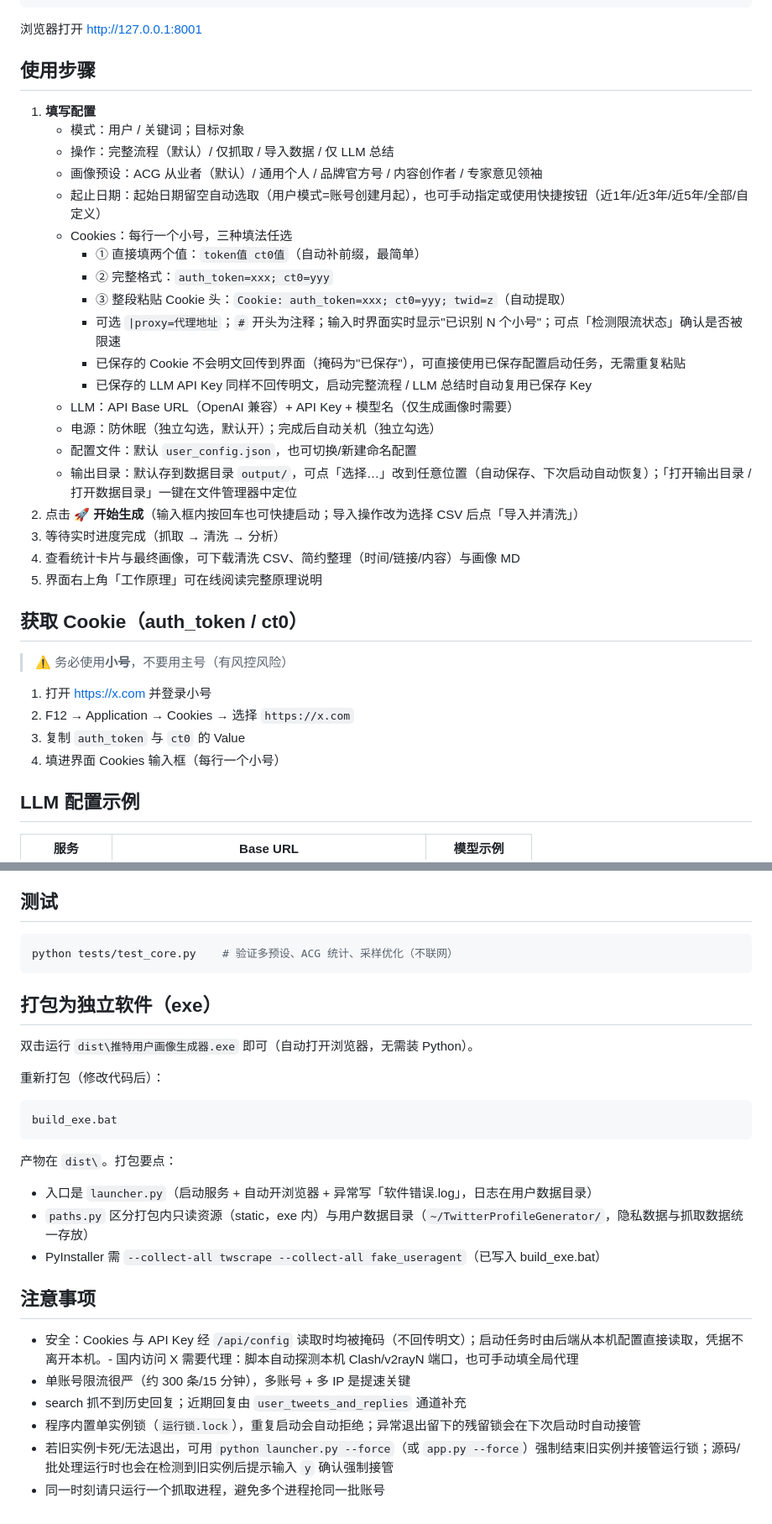
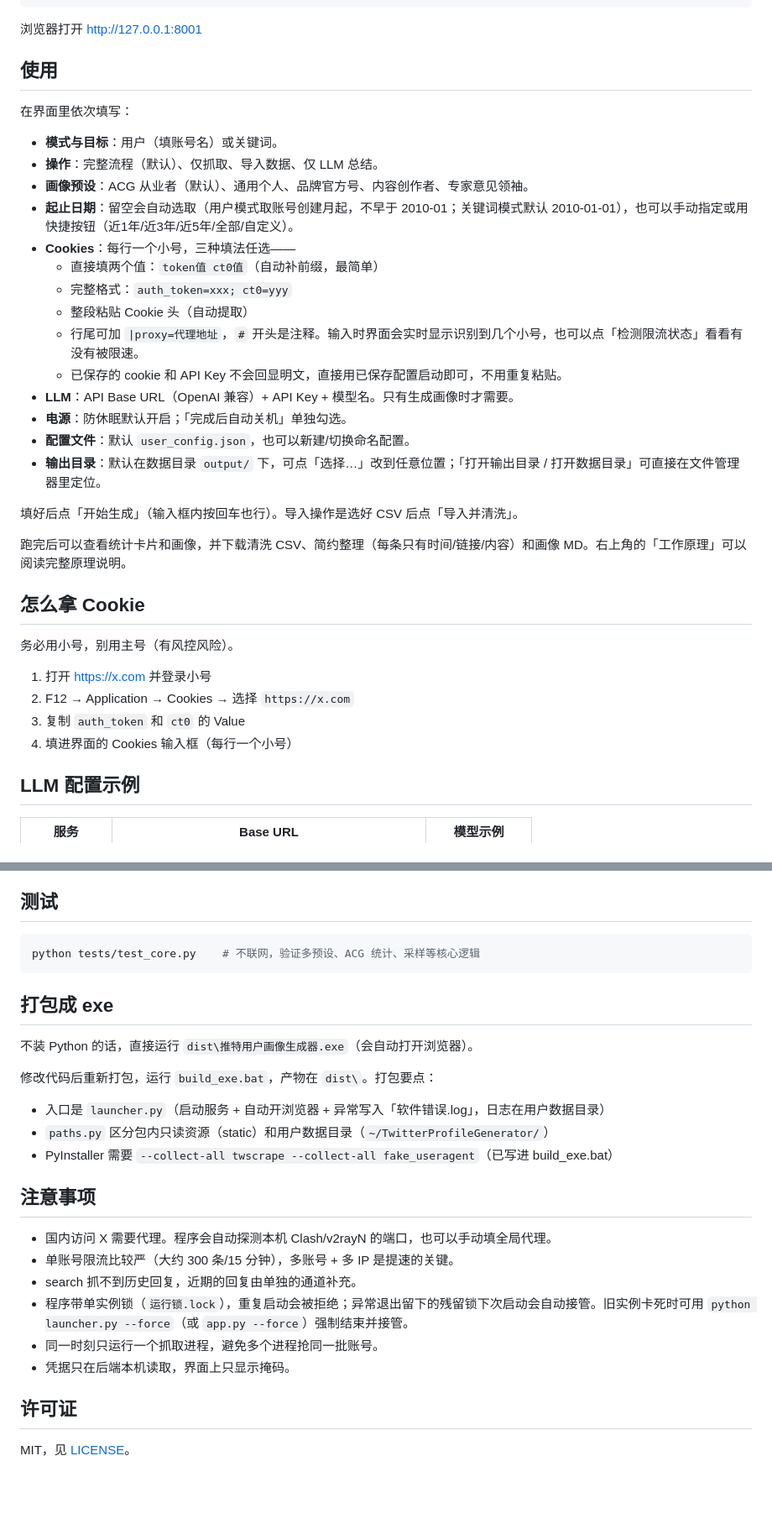
Before and after one commit to Linternoka/twitter_profile_generator, a Markdown page: README.md, 2 parts joined by grey strips. Shown at 84% size. Drawn GitHub-style; blank space fills up the shorter version.

````diff
--- a/README.md
+++ b/README.md
@@ -56,37 +30,37 @@ python app.py 8080       # 指定端口
 
 浏览器打开 http://127.0.0.1:8001
 
-## 使用步骤
+## 使用
 
-1. **填写配置**
-   - 模式：用户 / 关键词；目标对象
-   - 操作：完整流程（默认）/ 仅抓取 / 导入数据 / 仅 LLM 总结
-   - 画像预设：ACG 从业者（默认）/ 通用个人 / 品牌官方号 / 内容创作者 / 专家意见领袖
-   - 起止日期：起始日期留空自动选取（用户模式=账号创建月起），也可手动指定或使用快捷按钮（近1年/近3年/近5年/全部/自定义）
-   - Cookies：每行一个小号，三种填法任选
-     - ① 直接填两个值：`token值 ct0值`（自动补前缀，最简单）
-     - ② 完整格式：`auth_token=xxx; ct0=yyy`
-     - ③ 整段粘贴 Cookie 头：`Cookie: auth_token=xxx; ct0=yyy; twid=z`（自动提取）
-     - 可选 `|proxy=代理地址`；`#` 开头为注释；输入时界面实时显示"已识别 N 个小号"；可点「检测限流状态」确认是否被限速
-     - 已保存的 Cookie 不会明文回传到界面（掩码为"已保存"），可直接使用已保存配置启动任务，无需重复粘贴
-     - 已保存的 LLM API Key 同样不回传明文，启动完整流程 / LLM 总结时自动复用已保存 Key
-   - LLM：API Base URL（OpenAI 兼容）+ API Key + 模型名（仅生成画像时需要）
-   - 电源：防休眠（独立勾选，默认开）；完成后自动关机（独立勾选）
-   - 配置文件：默认 `user_config.json`，也可切换/新建命名配置
-   - 输出目录：默认存到数据目录 `output/`，可点「选择…」改到任意位置（自动保存、下次启动自动恢复）；「打开输出目录 / 打开数据目录」一键在文件管理器中定位
-2. 点击 **🚀 开始生成**（输入框内按回车也可快捷启动；导入操作改为选择 CSV 后点「导入并清洗」）
-3. 等待实时进度完成（抓取 → 清洗 → 分析）
-4. 查看统计卡片与最终画像，可下载清洗 CSV、简约整理（时间/链接/内容）与画像 MD
-5. 界面右上角「工作原理」可在线阅读完整原理说明
+在界面里依次填写：
 
-## 获取 Cookie（auth_token / ct0）
+- **模式与目标**：用户（填账号名）或关键词。
+- **操作**：完整流程（默认）、仅抓取、导入数据、仅 LLM 总结。
+- **画像预设**：ACG 从业者（默认）、通用个人、品牌官方号、内容创作者、专家意见领袖。
+- **起止日期**：留空会自动选取（用户模式取账号创建月起，不早于 2010-01；关键词模式默认 2010-01-01），也可以手动指定或用快捷按钮（近1年/近3年/近5年/全部/自定义）。
+- **Cookies**：每行一个小号，三种填法任选——
+  - 直接填两个值：`token值 ct0值`（自动补前缀，最简单）
+  - 完整格式：`auth_token=xxx; ct0=yyy`
+  - 整段粘贴 Cookie 头（自动提取）
+  - 行尾可加 `|proxy=代理地址`，`#` 开头是注释。输入时界面会实时显示识别到几个小号，也可以点「检测限流状态」看看有没有被限速。
+  - 已保存的 cookie 和 API Key 不会回显明文，直接用已保存配置启动即可，不用重复粘贴。
+- **LLM**：API Base URL（OpenAI 兼容）+ API Key + 模型名。只有生成画像时才需要。
+- **电源**：防休眠默认开启；「完成后自动关机」单独勾选。
+- **配置文件**：默认 `user_config.json`，也可以新建/切换命名配置。
+- **输出目录**：默认在数据目录 `output/` 下，可点「选择…」改到任意位置；「打开输出目录 / 打开数据目录」可直接在文件管理器里定位。
 
-> ⚠️ 务必使用**小号**，不要用主号（有风控风险）
+填好后点「开始生成」（输入框内按回车也行）。导入操作是选好 CSV 后点「导入并清洗」。
+
+跑完后可以查看统计卡片和画像，并下载清洗 CSV、简约整理（每条只有时间/链接/内容）和画像 MD。右上角的「工作原理」可以阅读完整原理说明。
+
+## 怎么拿 Cookie
+
+务必用小号，别用主号（有风控风险）。
 
 1. 打开 https://x.com 并登录小号
 2. F12 → Application → Cookies → 选择 `https://x.com`
-3. 复制 `auth_token` 与 `ct0` 的 Value
-4. 填进界面 Cookies 输入框（每行一个小号）
+3. 复制 `auth_token` 和 `ct0` 的 Value
+4. 填进界面的 Cookies 输入框（每行一个小号）
 
 ## LLM 配置示例
 
@@ -132,29 +106,27 @@ twitter_profile_generator/          # 程序目录（只放代码与只读资源
 ## 测试
 
 ```bash
-python tests/test_core.py    # 验证多预设、ACG 统计、采样优化（不联网）
+python tests/test_core.py    # 不联网，验证多预设、ACG 统计、采样等核心逻辑
 ```
 
-## 打包为独立软件（exe）
+## 打包成 exe
 
-双击运行 `dist\推特用户画像生成器.exe` 即可（自动打开浏览器，无需装 Python）。
+不装 Python 的话，直接运行 `dist\推特用户画像生成器.exe`（会自动打开浏览器）。
 
-重新打包（修改代码后）：
-
-```bash
-build_exe.bat
-```
-
-产物在 `dist\`。打包要点：
-- 入口是 `launcher.py`（启动服务 + 自动开浏览器 + 异常写「软件错误.log」，日志在用户数据目录）
-- `paths.py` 区分打包内只读资源（static，exe 内）与用户数据目录（`~/TwitterProfileGenerator/`，隐私数据与抓取数据统一存放）
-- PyInstaller 需 `--collect-all twscrape --collect-all fake_useragent`（已写入 build_exe.bat）
+修改代码后重新打包，运行 `build_exe.bat`，产物在 `dist\`。打包要点：
+- 入口是 `launcher.py`（启动服务 + 自动开浏览器 + 异常写入「软件错误.log」，日志在用户数据目录）
+- `paths.py` 区分包内只读资源（static）和用户数据目录（`~/TwitterProfileGenerator/`）
+- PyInstaller 需要 `--collect-all twscrape --collect-all fake_useragent`（已写进 build_exe.bat）
 
 ## 注意事项
 
-- 安全：Cookies 与 API Key 经 `/api/config` 读取时均被掩码（不回传明文）；启动任务时由后端从本机配置直接读取，凭据不离开本机。- 国内访问 X 需要代理：脚本自动探测本机 Clash/v2rayN 端口，也可手动填全局代理
-- 单账号限流很严（约 300 条/15 分钟），多账号 + 多 IP 是提速关键
-- search 抓不到历史回复；近期回复由 `user_tweets_and_replies` 通道补充
-- 程序内置单实例锁（`运行锁.lock`），重复启动会自动拒绝；异常退出留下的残留锁会在下次启动时自动接管
-- 若旧实例卡死/无法退出，可用 `python launcher.py --force`（或 `app.py --force`）强制结束旧实例并接管运行锁；源码/批处理运行时也会在检测到旧实例后提示输入 `y` 确认强制接管
-- 同一时刻请只运行一个抓取进程，避免多个进程抢同一批账号
+- 国内访问 X 需要代理。程序会自动探测本机 Clash/v2rayN 的端口，也可以手动填全局代理。
+- 单账号限流比较严（大约 300 条/15 分钟），多账号 + 多 IP 是提速的关键。
+- search 抓不到历史回复，近期的回复由单独的通道补充。
+- 程序带单实例锁（`运行锁.lock`），重复启动会被拒绝；异常退出留下的残留锁下次启动会自动接管。旧实例卡死时可用 `python launcher.py --force`（或 `app.py --force`）强制结束并接管。
+- 同一时刻只运行一个抓取进程，避免多个进程抢同一批账号。
+- 凭据只在后端本机读取，界面上只显示掩码。
+
+## 许可证
+
+MIT，见 [LICENSE](LICENSE)。
````
Also changed, not shown: other parts of README.md (+11 -37 lines), static/工作原理.md (+6 -10 lines).
